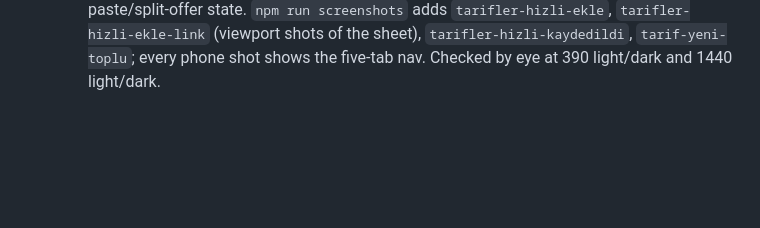
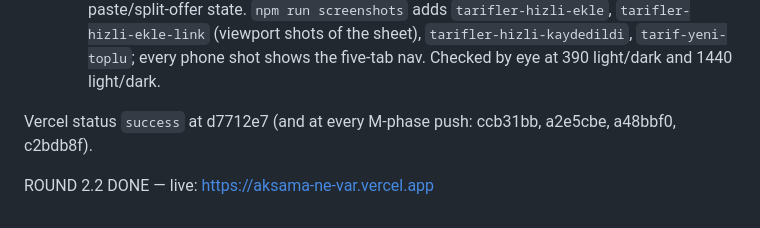
Before and after one commit to Xinacris/aksama-ne-var, a Markdown page: PROGRESS.md, the part around the change. Rendered like a GitHub page; blank space fills up the shorter version.

Commit message:
PROGRESS: Round 2.2 done
Co-Authored-By: Claude Opus 5.5 <noreply@anthropic.com>

```diff
--- a/PROGRESS.md
+++ b/PROGRESS.md
@@ -95,3 +95,7 @@ Spec: PROMPT-v2.2.md. Continue from the first unchecked M-item.
   - `src/services/bulkPaste.ts` (`ingredientsFromLines`, `stepsFromLines`), `ingredientRow` shared with import. `tests/unit/bulkPaste.test.ts`, 5 component tests in `tests/component/tarif.test.tsx`, mobile e2e "Toplu yapıştır fills 5 ingredients".
 - [x] M5. Final: e2e (mobile + desktop), axe light/dark, screenshots checked, all scripts green, push, check Vercel status.
   - Green before the final push: lint 0, typecheck 0, 510 unit/component tests (43 files), build OK, e2e 55 passed / 11 skipped (4 desktop-only on mobile, 7 phone-only on desktop). Axe (light + dark, both projects) adds the quick-add sheet, a name-only recipe and the bulk-paste/split-offer state. `npm run screenshots` adds `tarifler-hizli-ekle`, `tarifler-hizli-ekle-link` (viewport shots of the sheet), `tarifler-hizli-kaydedildi`, `tarif-yeni-toplu`; every phone shot shows the five-tab nav. Checked by eye at 390 light/dark and 1440 light/dark.
+
+Vercel status `success` at d7712e7 (and at every M-phase push: ccb31bb, a2e5cbe, a48bbf0, c2bdb8f).
+
+ROUND 2.2 DONE — live: https://aksama-ne-var.vercel.app
```
